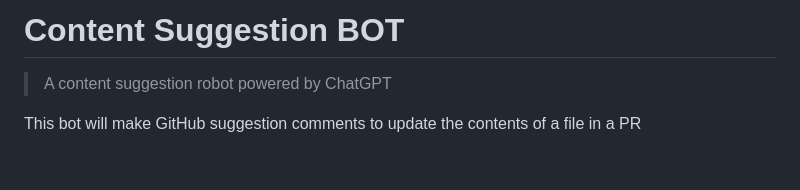
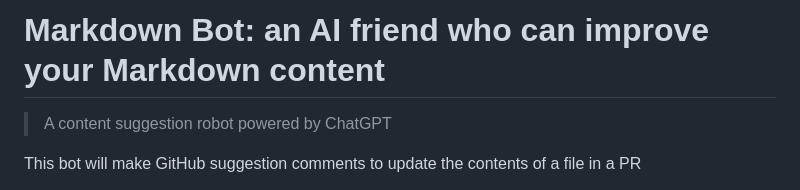
Before and after one commit to tinacms/markdown-bot, a Markdown page: README.md, the part around the change. Drawn GitHub-style; blank space fills up the shorter version.

```diff
--- a/README.md
+++ b/README.md
@@ -1,4 +1,4 @@
-# Content Suggestion BOT
+# Markdown Bot: an AI friend who can improve your Markdown content
 
 > A content suggestion robot powered by ChatGPT
 
```
